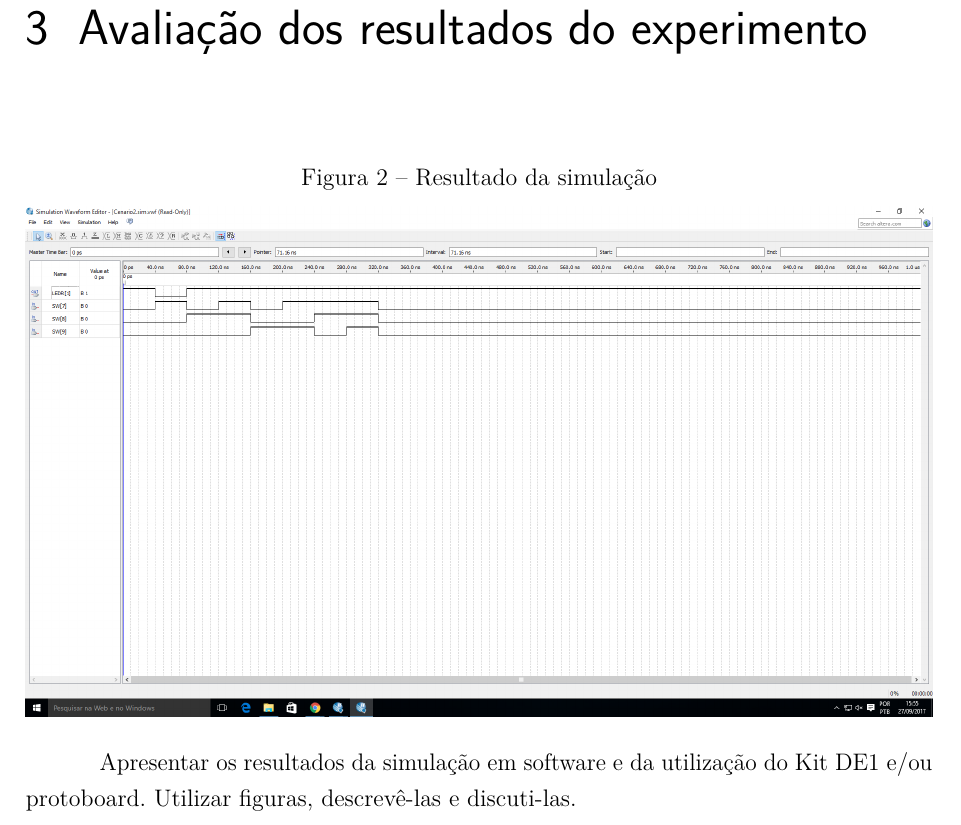
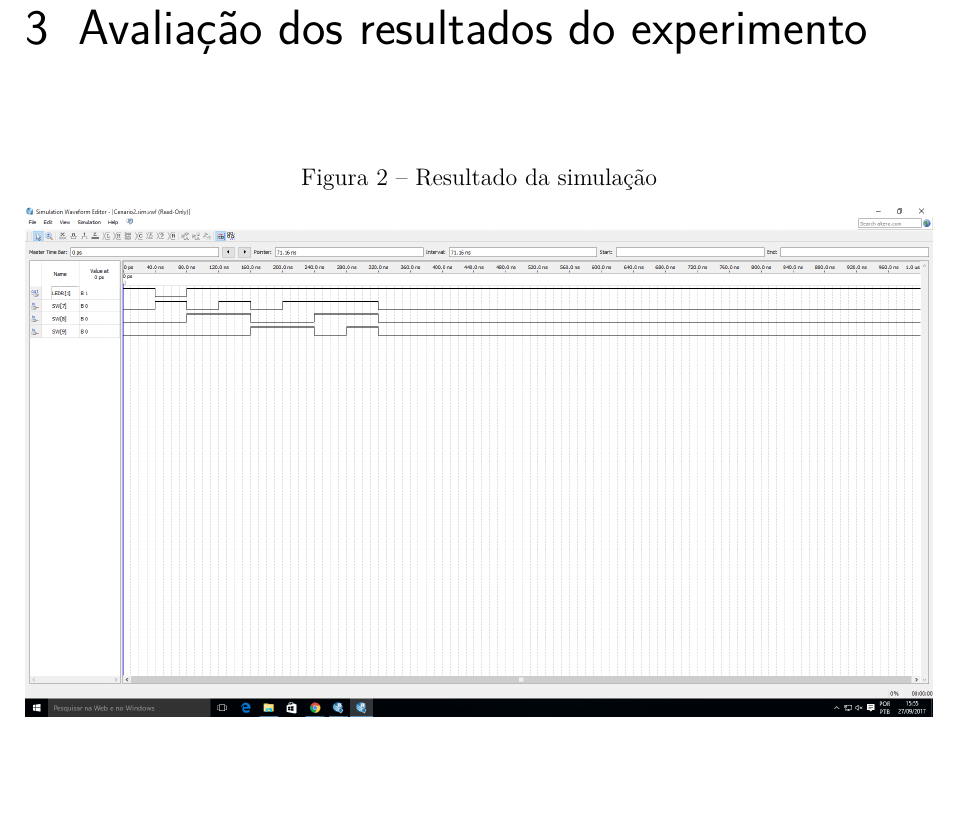
Before and after one commit to LorhanSohaky/UFSCar, a LaTeX document (2017/lab_cd/relatorio1/main-texto-completo.tex, which reads 2017/lab_cd/relatorio1/avaliacao-dos-resultados.tex): part of page 12 of 27, cut so that both start at the same text, the shorter picture padded with empty space. Compiled offline with pdfLaTeX.

Commit message:
Comentando parte desnecessaria

```diff
--- a/2017/lab_cd/relatorio1/avaliacao-dos-resultados.tex
+++ b/2017/lab_cd/relatorio1/avaliacao-dos-resultados.tex
@@ -7,5 +7,5 @@
 	\includegraphics[width=1\textwidth]{img/cenario2/printSimulacao}
 \end{figure}
 
-Apresentar os resultados da simulação em software e da utilização do Kit DE1 e/ou
-protoboard. Utilizar figuras, descrevê-las e discuti-las.
+%Apresentar os resultados da simulação em software e da utilização do Kit DE1 e/ou
+%protoboard. Utilizar figuras, descrevê-las e discuti-las.
```
